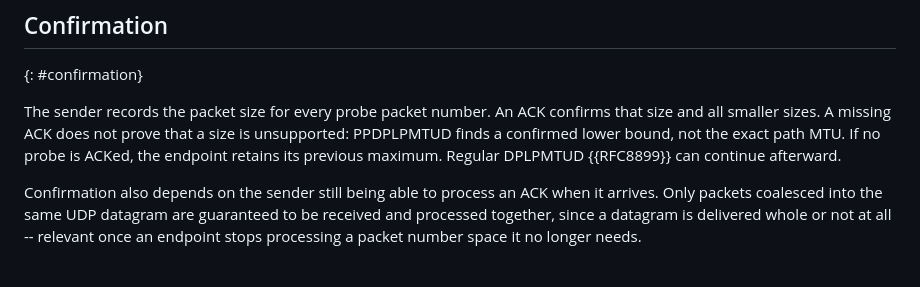
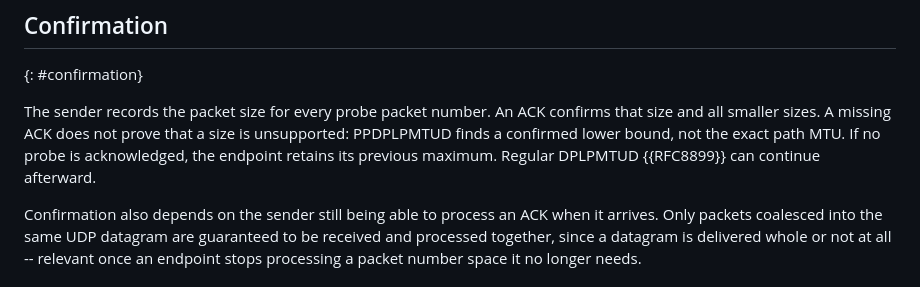
Before and after one commit to marten-seemann/draft-seemann-quic-ppdplpmtud, a Markdown page: draft-seemann-quic-ppdplpmtud.md, the part around the change. Drawn GitHub-style.

Commit message:
Update draft-seemann-quic-ppdplpmtud.md
Co-authored-by: Marten Seemann <martenseemann@gmail.com>

```diff
--- a/draft-seemann-quic-ppdplpmtud.md
+++ b/draft-seemann-quic-ppdplpmtud.md
@@ -160,7 +160,7 @@ congestion control reaction.
 The sender records the packet size for every probe packet number. An
 ACK confirms that size and all smaller sizes. A missing
 ACK does not prove that a size is unsupported: PPDPLPMTUD finds a
-confirmed lower bound, not the exact path MTU. If no probe is ACKed, the
+confirmed lower bound, not the exact path MTU. If no probe is acknowledged, the
 endpoint retains its previous maximum. Regular DPLPMTUD {{RFC8899}} can
 continue afterward.
 
```
